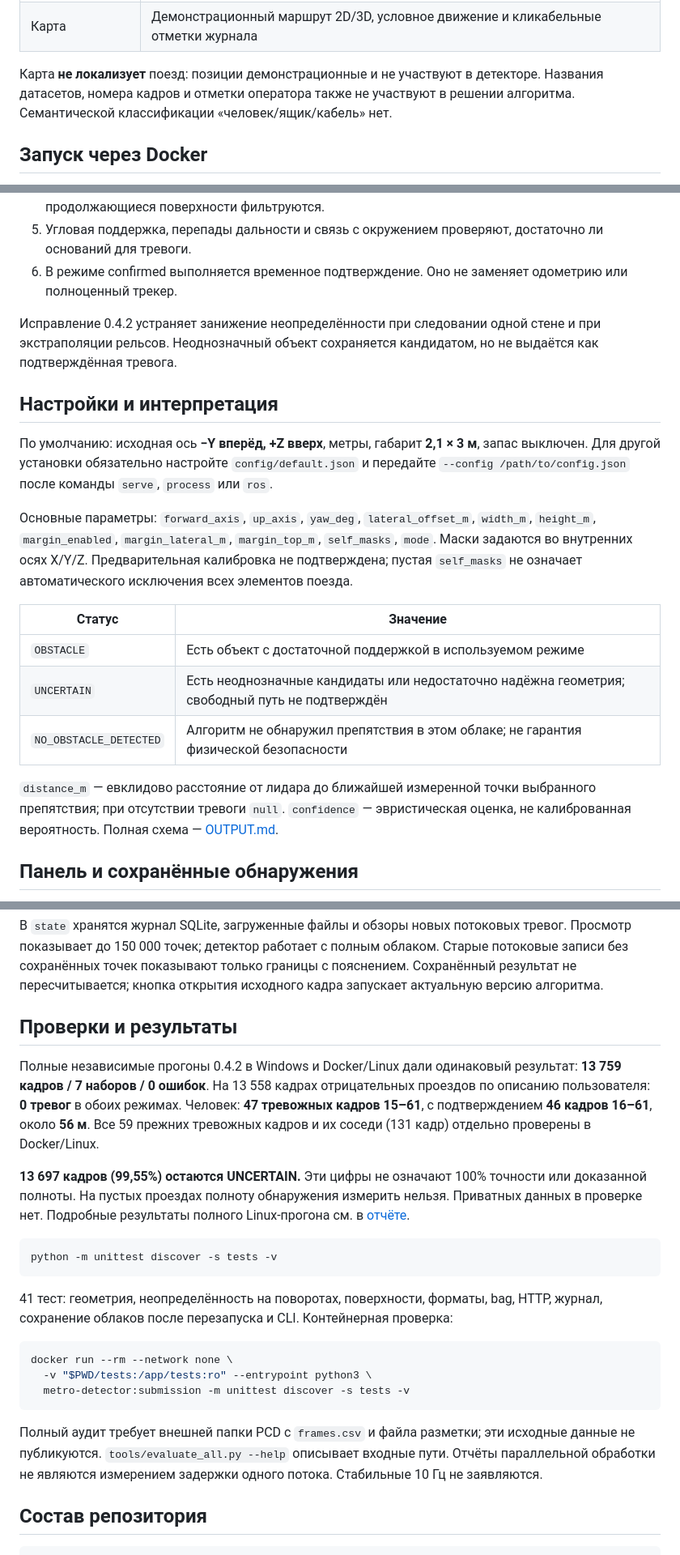
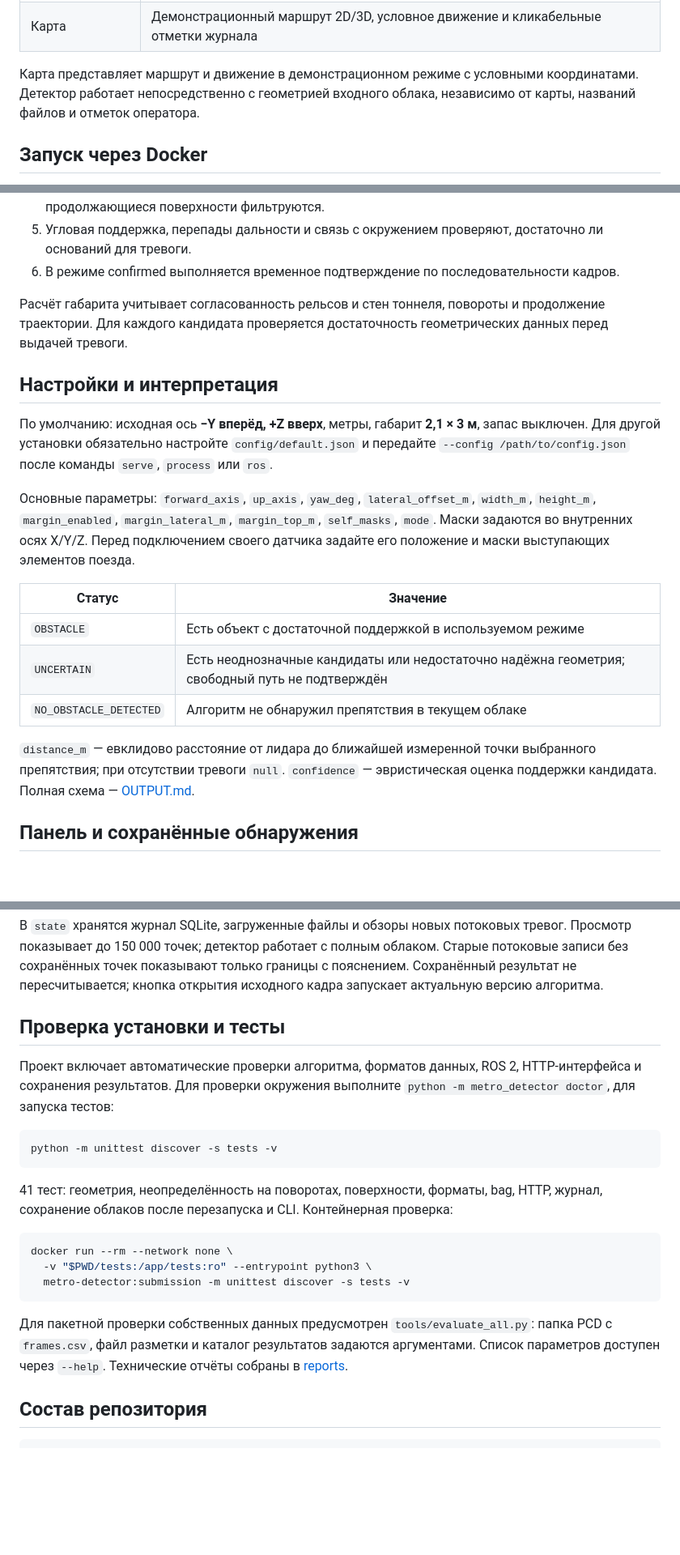
Before and after one commit to W2nner/metro, a Markdown page: README.md, 3 parts joined by grey strips. Shown at 81% size. GitHub-like rendering; blank space fills up the shorter version.

Commit message:
Present application features and setup clearly in README

````diff
--- a/README.md
+++ b/README.md
@@ -31,7 +31,7 @@
 | Аналитика | Журнал тревожных кадров, фильтры, оценки оператора, просмотр сохранённого облака в 3D |
 | Карта | Демонстрационный маршрут 2D/3D, условное движение и кликабельные отметки журнала |
 
-Карта **не локализует** поезд: позиции демонстрационные и не участвуют в детекторе. Названия датасетов, номера кадров и отметки оператора также не участвуют в решении алгоритма. Семантической классификации «человек/ящик/кабель» нет.
+Карта представляет маршрут и движение в демонстрационном режиме с условными координатами. Детектор работает непосредственно с геометрией входного облака, независимо от карты, названий файлов и отметок оператора.
 
 ## Запуск через Docker
 
@@ -148,23 +148,23 @@ flowchart LR
 3. Геометрия стен сопоставляется с рельсовой гипотезой. На поворотах и при расхождении оценок расширяется неопределённость положения габарита.
 4. Точки внутри расчётного объёма объединяются в кластеры; рельсоподобные структуры и продолжающиеся поверхности фильтруются.
 5. Угловая поддержка, перепады дальности и связь с окружением проверяют, достаточно ли оснований для тревоги.
-6. В режиме confirmed выполняется временное подтверждение. Оно не заменяет одометрию или полноценный трекер.
+6. В режиме confirmed выполняется временное подтверждение по последовательности кадров.
 
-Исправление 0.4.2 устраняет занижение неопределённости при следовании одной стене и при экстраполяции рельсов. Неоднозначный объект сохраняется кандидатом, но не выдаётся как подтверждённая тревога.
+Расчёт габарита учитывает согласованность рельсов и стен тоннеля, повороты и продолжение траектории. Для каждого кандидата проверяется достаточность геометрических данных перед выдачей тревоги.
 
 ## Настройки и интерпретация
 
 По умолчанию: исходная ось **−Y вперёд, +Z вверх**, метры, габарит **2,1 × 3 м**, запас выключен. Для другой установки обязательно настройте `config/default.json` и передайте `--config /path/to/config.json` после команды `serve`, `process` или `ros`.
 
-Основные параметры: `forward_axis`, `up_axis`, `yaw_deg`, `lateral_offset_m`, `width_m`, `height_m`, `margin_enabled`, `margin_lateral_m`, `margin_top_m`, `self_masks`, `mode`. Маски задаются во внутренних осях X/Y/Z. Предварительная калибровка не подтверждена; пустая `self_masks` не означает автоматического исключения всех элементов поезда.
+Основные параметры: `forward_axis`, `up_axis`, `yaw_deg`, `lateral_offset_m`, `width_m`, `height_m`, `margin_enabled`, `margin_lateral_m`, `margin_top_m`, `self_masks`, `mode`. Маски задаются во внутренних осях X/Y/Z. Перед подключением своего датчика задайте его положение и маски выступающих элементов поезда.
 
 | Статус | Значение |
 |---|---|
 | `OBSTACLE` | Есть объект с достаточной поддержкой в используемом режиме |
 | `UNCERTAIN` | Есть неоднозначные кандидаты или недостаточно надёжна геометрия; свободный путь не подтверждён |
-| `NO_OBSTACLE_DETECTED` | Алгоритм не обнаружил препятствия в этом облаке; не гарантия физической безопасности |
+| `NO_OBSTACLE_DETECTED` | Алгоритм не обнаружил препятствия в текущем облаке |
 
-`distance_m` — евклидово расстояние от лидара до ближайшей измеренной точки выбранного препятствия; при отсутствии тревоги `null`. `confidence` — эвристическая оценка, не калиброванная вероятность. Полная схема — [OUTPUT.md](docs/OUTPUT.md).
+`distance_m` — евклидово расстояние от лидара до ближайшей измеренной точки выбранного препятствия; при отсутствии тревоги `null`. `confidence` — эвристическая оценка поддержки кандидата. Полная схема — [OUTPUT.md](docs/OUTPUT.md).
 
 ## Панель и сохранённые обнаружения
 
@@ -175,11 +175,9 @@ flowchart LR
 
 В `state` хранятся журнал SQLite, загруженные файлы и обзоры новых потоковых тревог. Просмотр показывает до 150 000 точек; детектор работает с полным облаком. Старые потоковые записи без сохранённых точек показывают только границы с пояснением. Сохранённый результат не пересчитывается; кнопка открытия исходного кадра запускает актуальную версию алгоритма.
 
-## Проверки и результаты
+## Проверка установки и тесты
 
-Полные независимые прогоны 0.4.2 в Windows и Docker/Linux дали одинаковый результат: **13 759 кадров / 7 наборов / 0 ошибок**. На 13 558 кадрах отрицательных проездов по описанию пользователя: **0 тревог** в обоих режимах. Человек: **47 тревожных кадров 15–61**, с подтверждением **46 кадров 16–61**, около **56 м**. Все 59 прежних тревожных кадров и их соседи (131 кадр) отдельно проверены в Docker/Linux.
-
-**13 697 кадров (99,55%) остаются UNCERTAIN.** Эти цифры не означают 100% точности или доказанной полноты. На пустых проездах полноту обнаружения измерить нельзя. Приватных данных в проверке нет. Подробные результаты полного Linux-прогона см. в [отчёте](reports/RELEASE_VALIDATION.md).
+Проект включает автоматические проверки алгоритма, форматов данных, ROS 2, HTTP-интерфейса и сохранения результатов. Для проверки окружения выполните `python -m metro_detector doctor`, для запуска тестов:
 
 ```bash
 python -m unittest discover -s tests -v
@@ -193,7 +191,7 @@ docker run --rm --network none \
   metro-detector:submission -m unittest discover -s tests -v
 ```
 
-Полный аудит требует внешней папки PCD с `frames.csv` и файла разметки; эти исходные данные не публикуются. `tools/evaluate_all.py --help` описывает входные пути. Отчёты параллельной обработки не являются измерением задержки одного потока. Стабильные 10 Гц не заявляются.
+Для пакетной проверки собственных данных предусмотрен `tools/evaluate_all.py`: папка PCD с `frames.csv`, файл разметки и каталог результатов задаются аргументами. Список параметров доступен через `--help`. Технические отчёты собраны в [reports](reports/RELEASE_VALIDATION.md).
 
 ## Состав репозитория
 
````
Also changed, not shown: other parts of README.md (+5 -5 lines).
